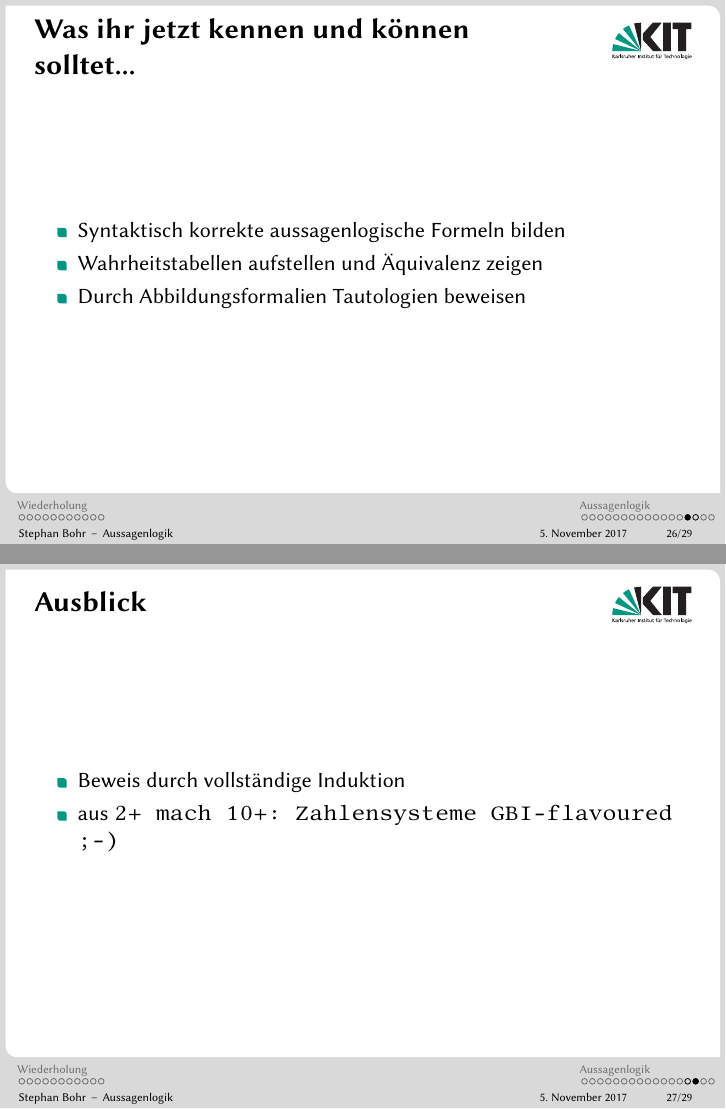
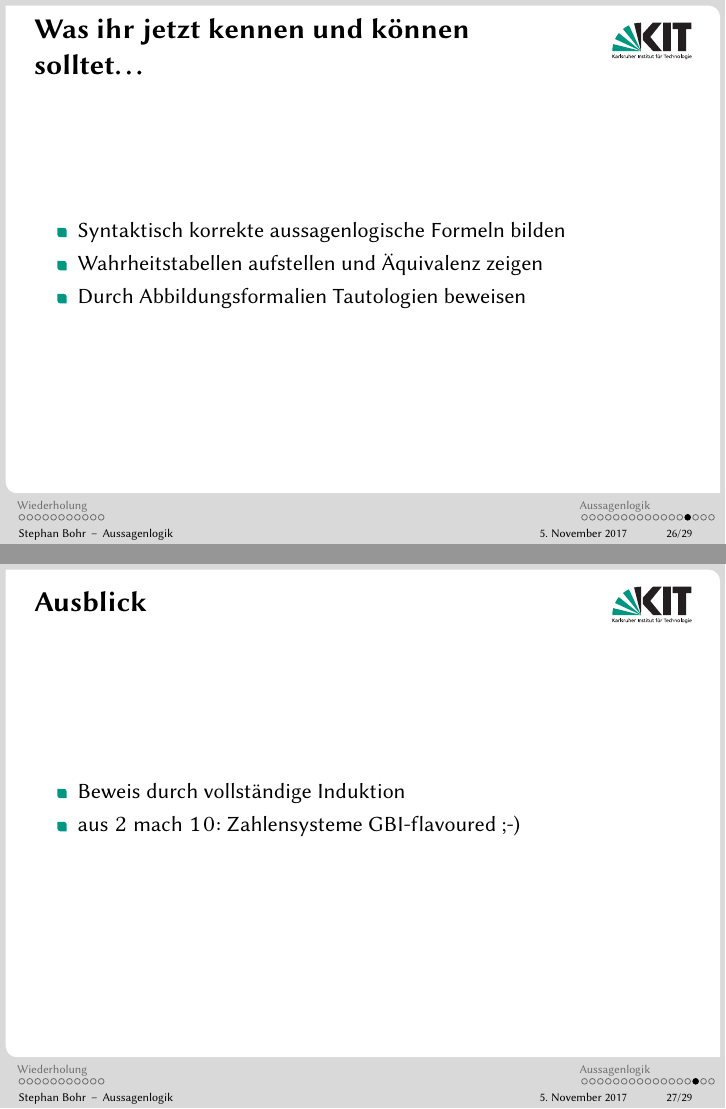
Before and after one commit to snthx/gbi-tutorium, LaTeX slides (03/03.tex): pages 72 and 73 of 75, joined at a grey line. Compiled offline with pdfLaTeX; a LaTeX package or settings file that is missing is left out.

Commit message:
verb fix on lastframe

```diff
--- a/03/03.tex
+++ b/03/03.tex
@@ -421,8 +421,8 @@
 %%%%%%%%%% %%%%%%%%%%
 %% Zusammenfassung
 \section{}
-%\subsection{Zusammenfassung}
-	\begin{frame}{Was ihr jetzt kennen und können solltet...}
+\subsection{Zusammenfassung}
+	\begin{frame}{Was ihr jetzt kennen und können solltet\dots}
 			\begin{itemize}
 				\item Syntaktisch korrekte aussagenlogische Formeln bilden
 				%\item Formelles Auswerten bei gegebener Variablenbelegen/Interpretation
@@ -432,13 +432,13 @@
 
 	\end{frame}
 %% Ausblick
-%\subsection{Ausblick}
-	\begin{frame}{Ausblick}
-		\begin{itemize}
-			\item Beweis durch vollständige Induktion
-			\item aus \verb+2+ mach \verb+10+: Zahlensysteme GBI-flavoured ;-)
-		\end{itemize}
-	\end{frame}
+\subsection{Ausblick}
+\begin{frame}[fragile]{Ausblick}
+ 		\begin{itemize}
+ 			\item Beweis durch vollständige Induktion
+ 			\item aus \verb+2+ mach \verb+10+: Zahlensysteme GBI-flavoured ;-)
+ 		\end{itemize}
+\end{frame}
 %%%%%%%%%% %%%%%%%%%%
 %%%%%%%%%% %%%%%%%%%%
 \section{}
```
Also changed, not shown: 03/03.tex (2 more changed lines).
